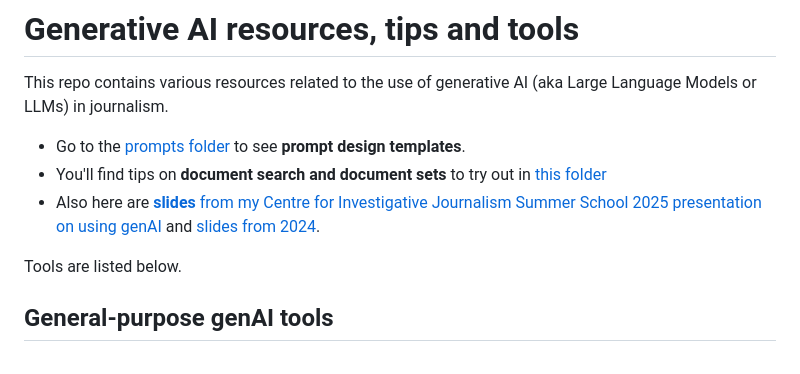
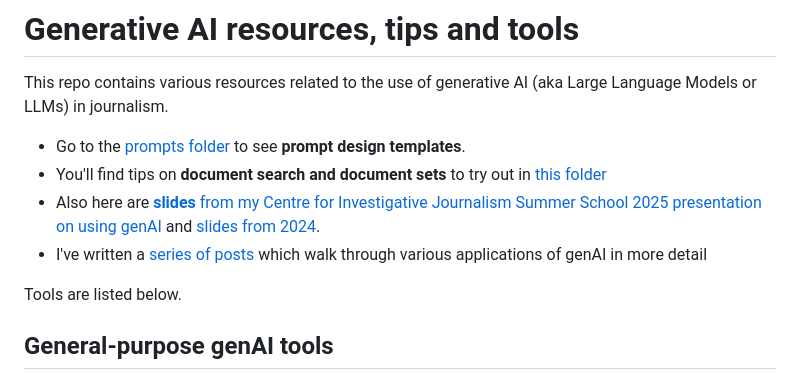
Before and after one commit to paulbradshaw/genAI, a Markdown page: README.md, the part around the change. GitHub-like rendering.

```diff
--- a/README.md
+++ b/README.md
@@ -5,6 +5,7 @@ This repo contains various resources related to the use of generative AI (aka La
 * Go to the [prompts folder](https://github.com/paulbradshaw/genAI/tree/main/prompts) to see **prompt design templates**.
 * You'll find tips on **document search and document sets** to try out in [this folder](https://github.com/paulbradshaw/genAI/tree/main/docsfornotebooklm)
 * Also here are [**slides** from my Centre for Investigative Journalism Summer School 2025 presentation on using genAI](https://github.com/paulbradshaw/genAI/blob/main/AI%20in%20journalism%20CIJ%202025.pdf) and [slides from 2024](https://github.com/paulbradshaw/genAI/blob/main/AI%20in%20journalism%20CIJ%202024.pdf).
+* I've written a [series of posts](https://onlinejournalismblog.com/tag/CIJgenAI/) which walk through various applications of genAI in more detail
 
 Tools are listed below.
 
```
